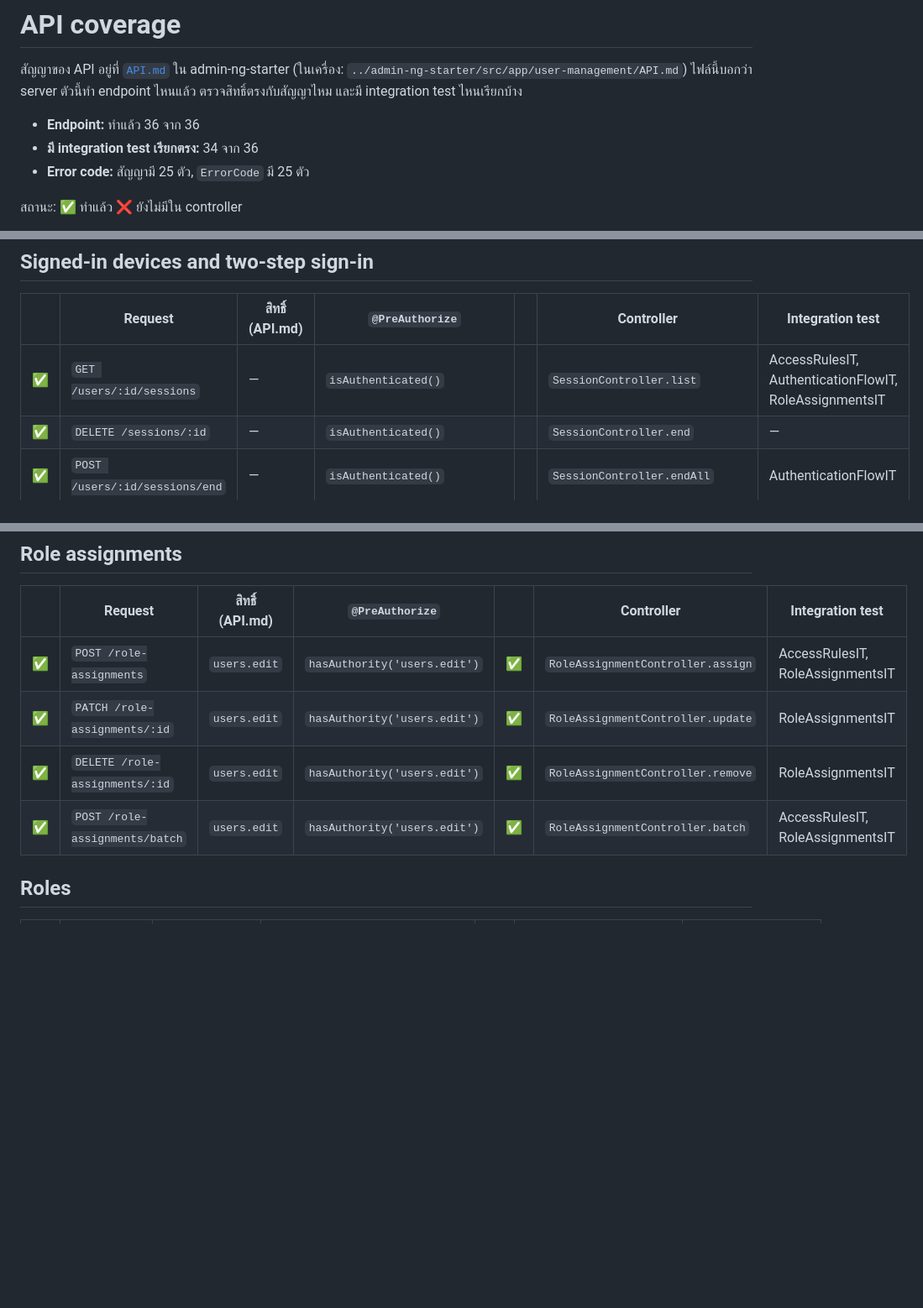
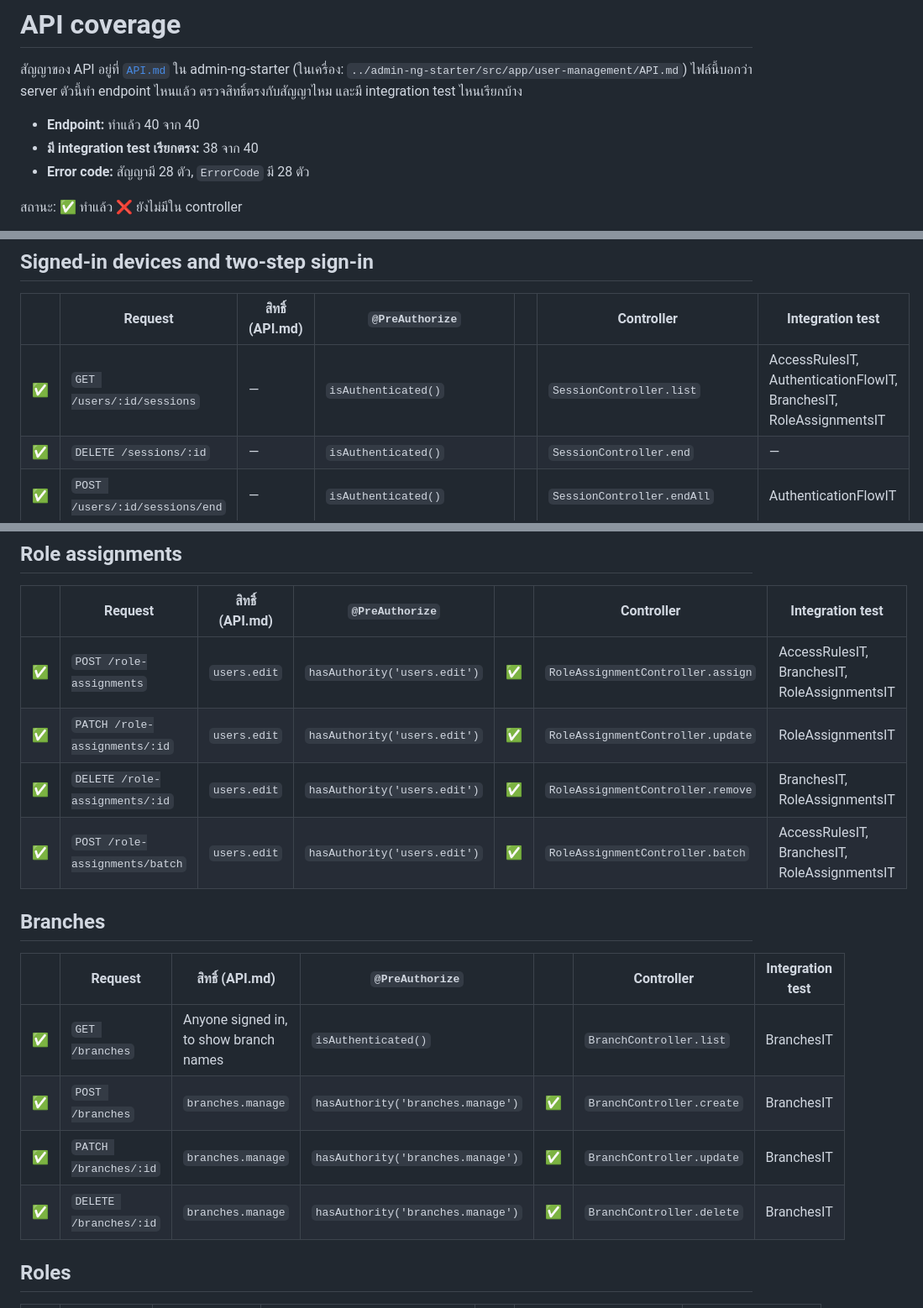
Before and after one commit to mpiumakkho/admin-api-starter, a Markdown page: docs/API-COVERAGE.md, 3 parts joined by grey strips. Shown at 84% size. Rendered like a GitHub page; blank space fills up the shorter version.

```diff
--- a/docs/API-COVERAGE.md
+++ b/docs/API-COVERAGE.md
@@ -5,9 +5,9 @@
 สัญญาของ API อยู่ที่ [`API.md`](https://github.com/mpiumakkho/admin-ng-starter/blob/main/src/app/user-management/API.md) ใน admin-ng-starter (ในเครื่อง: `../admin-ng-starter/src/app/user-management/API.md`)
 ไฟล์นี้บอกว่า server ตัวนี้ทำ endpoint ไหนแล้ว ตรวจสิทธิ์ตรงกับสัญญาไหม และมี integration test ไหนเรียกบ้าง
 
-- **Endpoint:** ทำแล้ว 36 จาก 36
-- **มี integration test เรียกตรง:** 34 จาก 36
-- **Error code:** สัญญามี 25 ตัว, `ErrorCode` มี 25 ตัว
+- **Endpoint:** ทำแล้ว 40 จาก 40
+- **มี integration test เรียกตรง:** 38 จาก 40
+- **Error code:** สัญญามี 28 ตัว, `ErrorCode` มี 28 ตัว
 
 สถานะ: ✅ ทำแล้ว ❌ ยังไม่มีใน controller
 
@@ -43,7 +43,7 @@ Integration test: class ที่เรียก endpoint นั้นตรง
 
 | | Request | สิทธิ์ (API.md) | `@PreAuthorize` | | Controller | Integration test |
 | --- | --- | --- | --- | --- | --- | --- |
-| ✅ | `GET /users/:id/sessions` | — | `isAuthenticated()` |   | `SessionController.list` | AccessRulesIT, AuthenticationFlowIT, RoleAssignmentsIT |
+| ✅ | `GET /users/:id/sessions` | — | `isAuthenticated()` |   | `SessionController.list` | AccessRulesIT, AuthenticationFlowIT, BranchesIT, RoleAssignmentsIT |
 | ✅ | `DELETE /sessions/:id` | — | `isAuthenticated()` |   | `SessionController.end` | — |
 | ✅ | `POST /users/:id/sessions/end` | — | `isAuthenticated()` |   | `SessionController.endAll` | AuthenticationFlowIT |
 | ✅ | `POST /me/two-factor` | — | `isAuthenticated()` |   | `MeController.startTwoFactor` | AccountRulesIT, AuthenticationFlowIT |
@@ -68,10 +68,19 @@ Integration test: class ที่เรียก endpoint นั้นตรง
 
 | | Request | สิทธิ์ (API.md) | `@PreAuthorize` | | Controller | Integration test |
 | --- | --- | --- | --- | --- | --- | --- |
-| ✅ | `POST /role-assignments` | `users.edit` | `hasAuthority('users.edit')` | ✅ | `RoleAssignmentController.assign` | AccessRulesIT, RoleAssignmentsIT |
+| ✅ | `POST /role-assignments` | `users.edit` | `hasAuthority('users.edit')` | ✅ | `RoleAssignmentController.assign` | AccessRulesIT, BranchesIT, RoleAssignmentsIT |
 | ✅ | `PATCH /role-assignments/:id` | `users.edit` | `hasAuthority('users.edit')` | ✅ | `RoleAssignmentController.update` | RoleAssignmentsIT |
-| ✅ | `DELETE /role-assignments/:id` | `users.edit` | `hasAuthority('users.edit')` | ✅ | `RoleAssignmentController.remove` | RoleAssignmentsIT |
-| ✅ | `POST /role-assignments/batch` | `users.edit` | `hasAuthority('users.edit')` | ✅ | `RoleAssignmentController.batch` | AccessRulesIT, RoleAssignmentsIT |
+| ✅ | `DELETE /role-assignments/:id` | `users.edit` | `hasAuthority('users.edit')` | ✅ | `RoleAssignmentController.remove` | BranchesIT, RoleAssignmentsIT |
+| ✅ | `POST /role-assignments/batch` | `users.edit` | `hasAuthority('users.edit')` | ✅ | `RoleAssignmentController.batch` | AccessRulesIT, BranchesIT, RoleAssignmentsIT |
+
+## Branches
+
+| | Request | สิทธิ์ (API.md) | `@PreAuthorize` | | Controller | Integration test |
+| --- | --- | --- | --- | --- | --- | --- |
+| ✅ | `GET /branches` | Anyone signed in, to show branch names | `isAuthenticated()` |   | `BranchController.list` | BranchesIT |
+| ✅ | `POST /branches` | `branches.manage` | `hasAuthority('branches.manage')` | ✅ | `BranchController.create` | BranchesIT |
+| ✅ | `PATCH /branches/:id` | `branches.manage` | `hasAuthority('branches.manage')` | ✅ | `BranchController.update` | BranchesIT |
+| ✅ | `DELETE /branches/:id` | `branches.manage` | `hasAuthority('branches.manage')` | ✅ | `BranchController.delete` | BranchesIT |
 
 ## Roles
 
```
Also changed, not shown: other parts of docs/API-COVERAGE.md (+6 -6 lines), README.md (+1 -0 lines), trees/BACKEND.md (+3 -2 lines).
